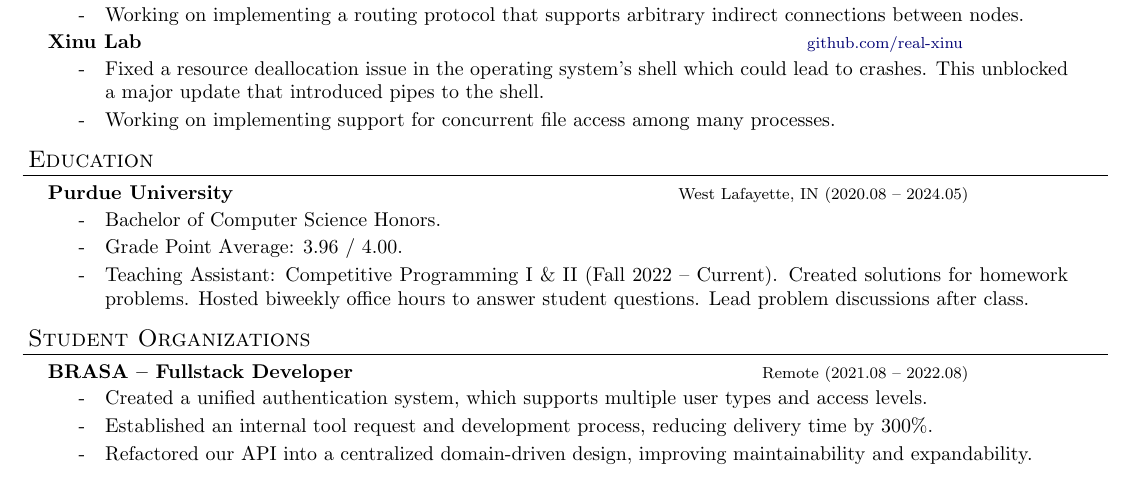
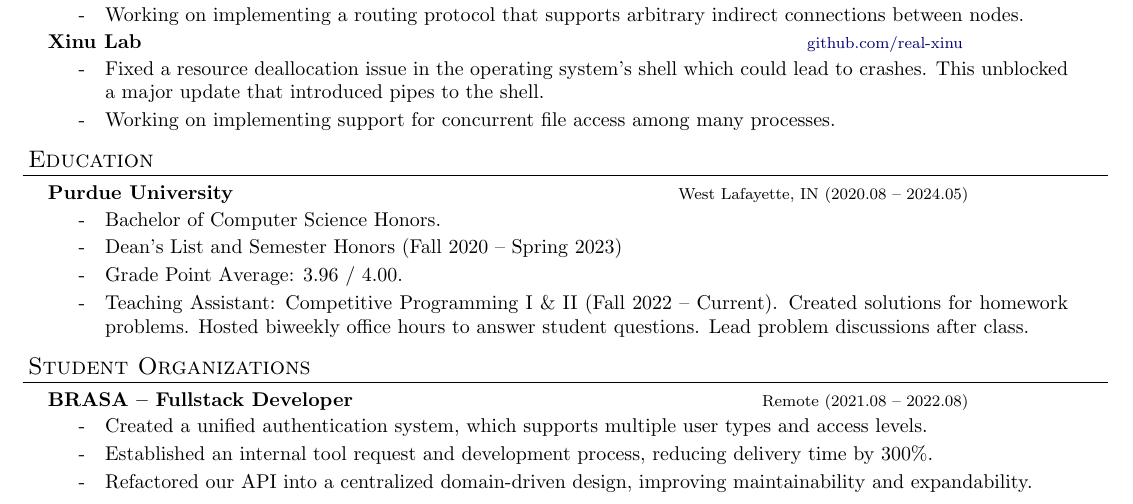
Before and after one commit to OtavioPiza/OtavioPiza, a LaTeX CV (resume/resume.tex): part of the page, cut so that both start at the same text. Compiled offline with pdfLaTeX.

Commit message:
Update education section

```diff
--- a/resume/resume.tex
+++ b/resume/resume.tex
@@ -243,6 +243,8 @@
 
 			\item Bachelor of Computer Science Honors.
 
+			\item Dean's List and Semester Honors (Fall 2020 -- Spring 2023)
+
 			\item Grade Point Average: 3.96 / 4.00.
 
 			\item Teaching Assistant: Competitive Programming I \& II (Fall 2022 -- Current).
```
Also changed, not shown: resume/resume.pdf.
